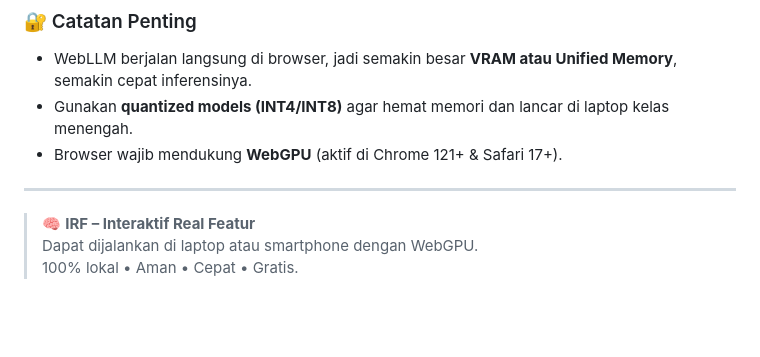
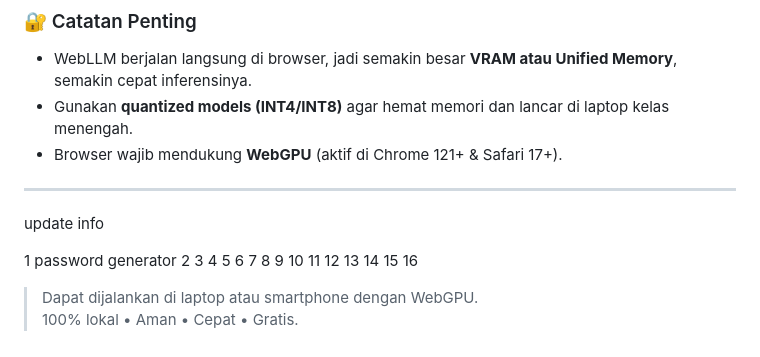
Before and after one commit to akhtar162/IRF-AI-11-6-2025, a Markdown page: README.md, the part around the change. Rendered like a GitHub page; blank space fills up the shorter version.

```diff
--- a/README.md
+++ b/README.md
@@ -1245,7 +1245,23 @@ Model custom / community WebLLM format (MLC-converted) — Parameter: bervariasi
 - Browser wajib mendukung **WebGPU** (aktif di Chrome 121+ & Safari 17+).
 
 ---
+update info
 
-> 🧠 **IRF – Interaktif Real Featur**
+1 password generator
+2
+3
+4
+5
+6
+7
+8
+9
+10
+11
+12
+13
+14
+15
+16
 > Dapat dijalankan di laptop atau smartphone dengan WebGPU.
 > 100% lokal • Aman • Cepat • Gratis.
```
